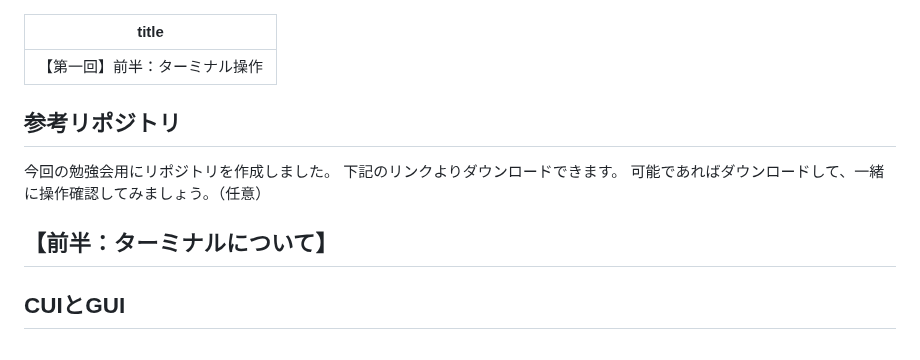
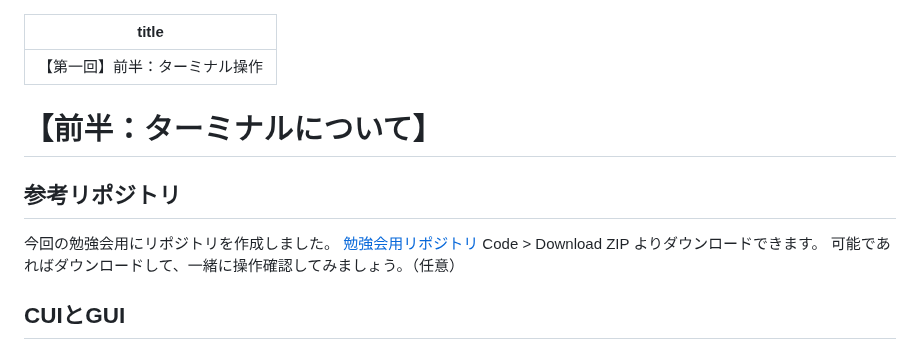
Before and after one commit to Ayumi-Moriyama/public-zenn-contents, a Markdown page: books/study-session/1st_terminal.md, the part around one of its changes. Rendered like a GitHub page.

```diff
--- a/books/study-session/1st_terminal.md
+++ b/books/study-session/1st_terminal.md
@@ -1,12 +1,14 @@
 ---
 title: "【第一回】前半：ターミナル操作"
 ---
+# 【前半：ターミナルについて】
+
 ## 参考リポジトリ
 今回の勉強会用にリポジトリを作成しました。
-下記のリンクよりダウンロードできます。
+[勉強会用リポジトリ](https://github.com/Ayumi-Moriyama/study-session1)
+Code > Download ZIP よりダウンロードできます。
 可能であればダウンロードして、一緒に操作確認してみましょう。（任意）
 
-## 【前半：ターミナルについて】
 ## CUIとGUI
 ### CUI
 CUI とは「Character User Interface (キャラクター・ユーザー・インターフェース) 」の略称で、文字入力によってコンピューターを操作する方法
```
Also changed, not shown: other parts of books/study-session/1st_terminal.md (+27 -7 lines), books/study-session/1st_github.md (+12 -1 lines), images/soursetree-session1.png (added), 1 other file.
